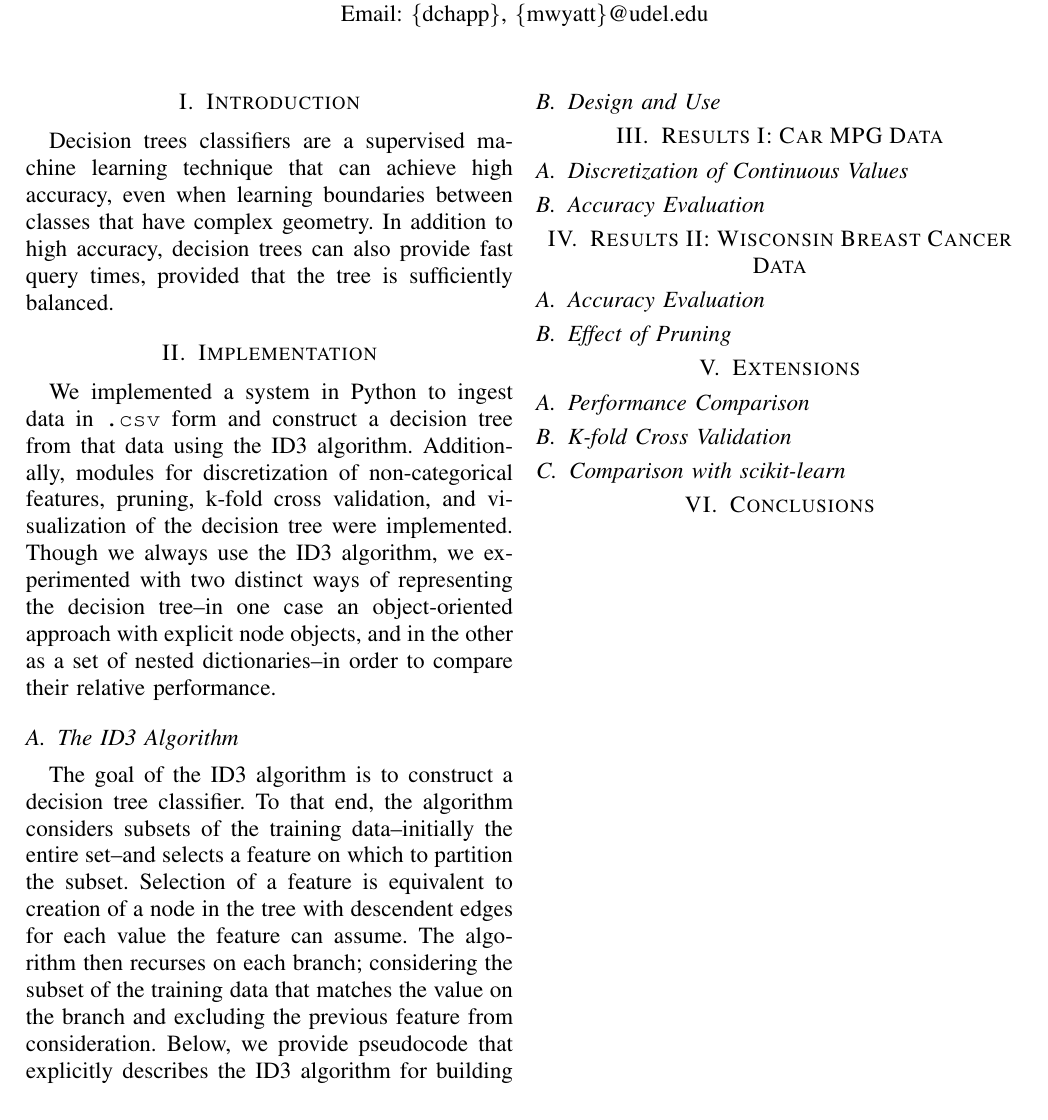
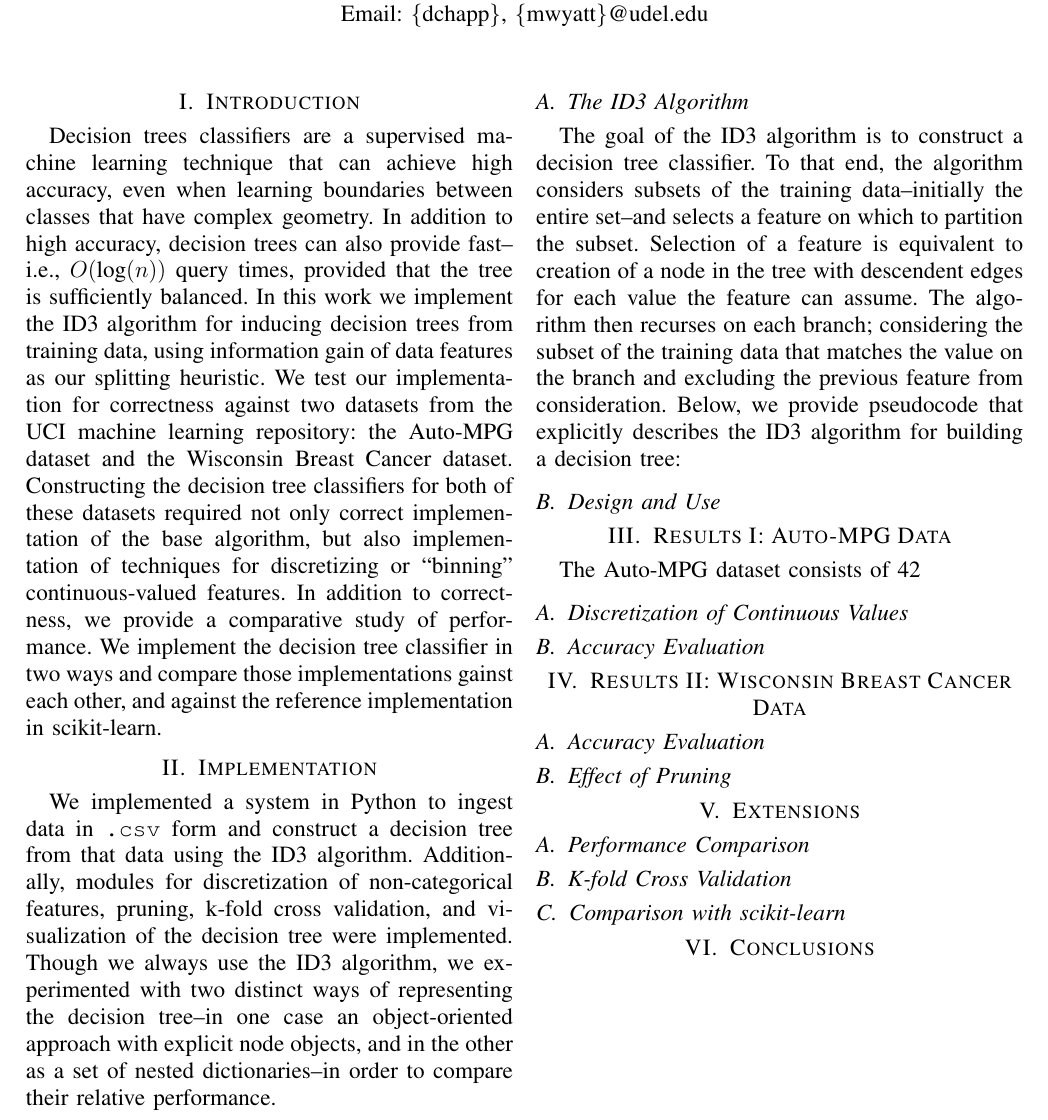
Before and after one commit to dchapp/cisc681_decision_tree_project, a LaTeX paper (report/report.tex): part of the page, cut so that both start at the same text. Compiled offline with pdfLaTeX.

Commit message:
Updated report

```diff
--- a/report/report.tex
+++ b/report/report.tex
@@ -27,7 +27,12 @@ of Delaware - Newark, DE 19716 \\ Email: \{dchapp\}, \{mwyatt\}@udel.edu}}
 
 \section{Introduction}
 Decision trees classifiers are a supervised machine learning technique that can achieve high accuracy, even when learning boundaries between classes that have complex geometry.
-In addition to high accuracy, decision trees can also provide fast query times, provided that the tree is sufficiently balanced.
+In addition to high accuracy, decision trees can also provide fast--i.e., $O(\text{log}(n))$ query times, provided that the tree is sufficiently balanced.
+In this work we implement the ID3 algorithm for inducing decision trees from training data, using information gain of data features as our splitting heuristic.
+We test our implementation for correctness against two datasets from the UCI machine learning repository: the Auto-MPG dataset and the Wisconsin Breast Cancer dataset.
+Constructing the decision tree classifiers for both of these datasets required not only correct implementation of the base algorithm, but also implementation of techniques for discretizing or ``binning" continuous-valued features.
+In addition to correctness, we provide a comparative study of performance.
+We implement the decision tree classifier in two ways and compare those implementations gainst each other, and against the reference implementation in scikit-learn.
 
 \section{Implementation}
 We implemented a system in Python to ingest data in \texttt{.csv} form and construct a decision tree from that data using the ID3 algorithm.
@@ -43,7 +48,8 @@ Below, we provide pseudocode that explicitly describes the ID3 algorithm for bui
 
 \subsection{Design and Use}
 
-\section{Results I: Car MPG Data}
+\section{Results I: Auto-MPG Data}
+The Auto-MPG dataset consists of 42
 
 \subsection{Discretization of Continuous Values}
 
```
